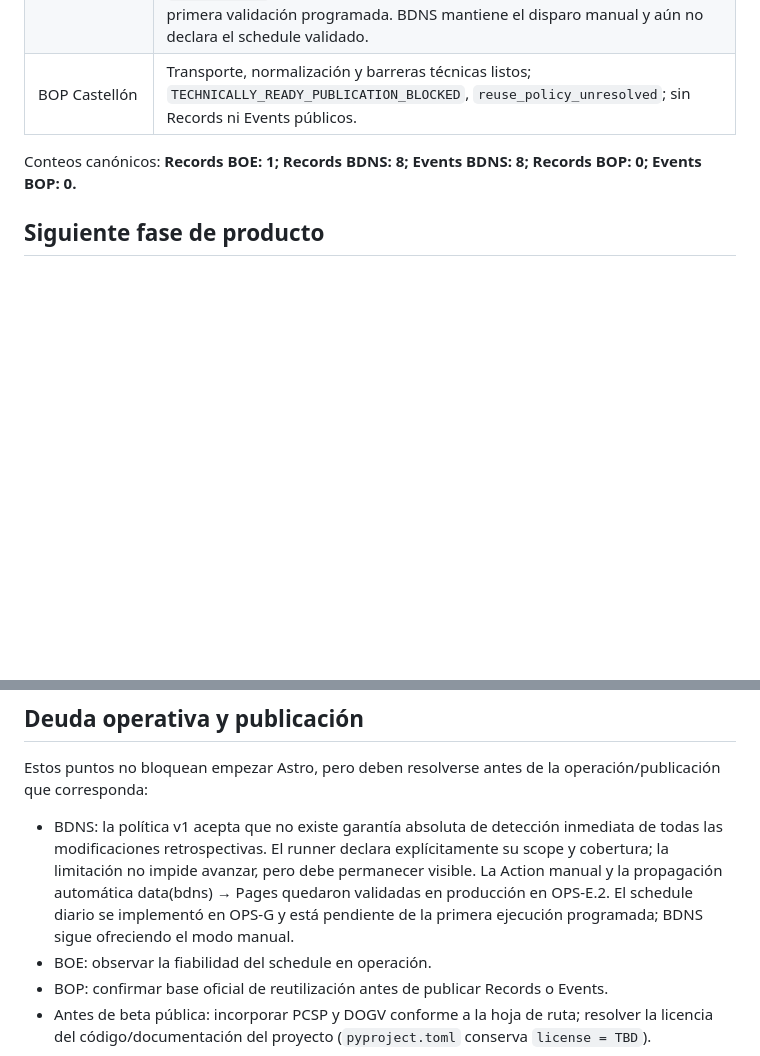
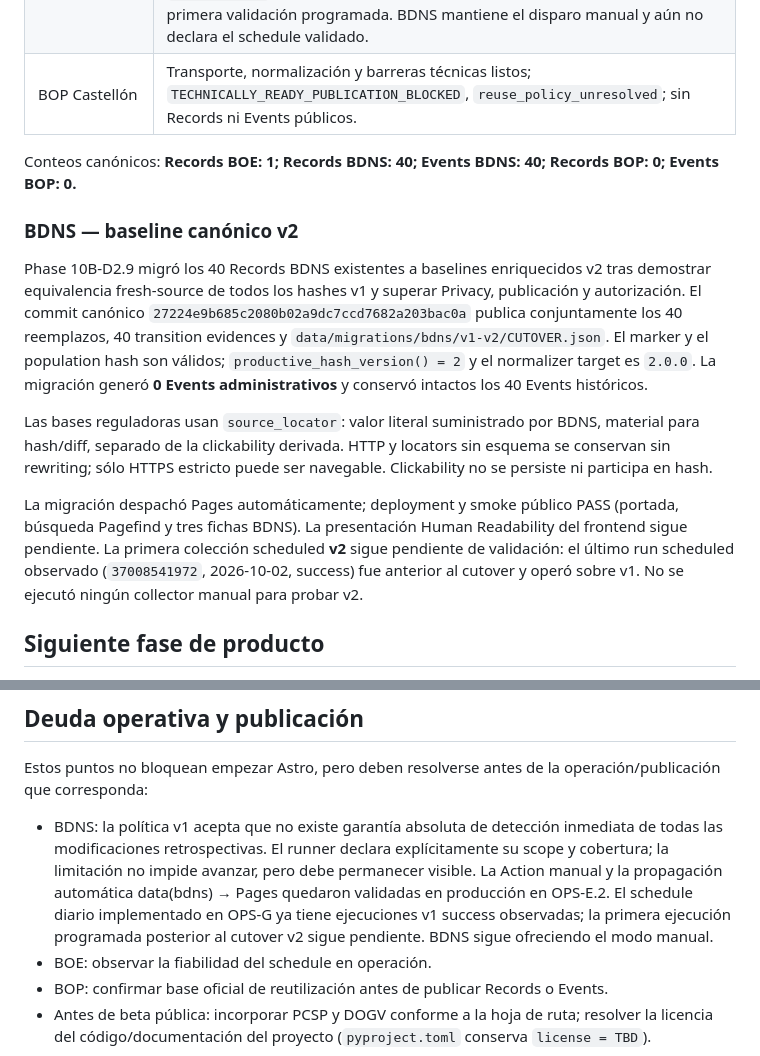
Before and after one commit to alexmihaic/HLT-InfoCS, a Markdown page: docs/PROJECT_STATE.md, 2 parts joined by grey strips. Rendered like a GitHub page; blank space fills up the shorter version.

Commit message:
docs: record BDNS v2 baseline cutover

```diff
--- a/docs/PROJECT_STATE.md
+++ b/docs/PROJECT_STATE.md
@@ -26,8 +26,31 @@ no decide políticas BOE/BDNS/BOP.
 | BDNS/SNPSAP | OPS-B productive runner, OPS-C SourceHealth/CLI y OPS-D manual Action publicados. OPS-E.1 añade dispatch explícito de Pages tras commits de datos. OPS-E.2 validó `complete_scope` (2026-09-29): `complete_success`, 3 Records y 3 Events creados; Health `healthy` y cadena automática a Pages PASS. OPS-F validó en producción `incremental_update` (2026-09-28..2026-09-29): `complete_success`, 7 vistos, 7 sin cambios, 0 altas, 0 actualizaciones y 0 Events; creó el primer Manifest incremental `success`, ahora checkpoint compatible, con Health `healthy` y cadena automática a Pages PASS. OPS-G implementa la ejecución diaria incremental a las 08:17 `Europe/Madrid`, con `through_date` de ayer y checkpoint Manifest obligatorio; está pendiente de la primera validación programada. BDNS mantiene el disparo manual y aún no declara el schedule validado. |
 | BOP Castellón | Transporte, normalización y barreras técnicas listos; `TECHNICALLY_READY_PUBLICATION_BLOCKED`, `reuse_policy_unresolved`; sin Records ni Events públicos. |
 
-Conteos canónicos: **Records BOE: 1; Records BDNS: 8; Events BDNS: 8;
+Conteos canónicos: **Records BOE: 1; Records BDNS: 40; Events BDNS: 40;
 Records BOP: 0; Events BOP: 0.**
+
+### BDNS — baseline canónico v2
+
+Phase 10B-D2.9 migró los 40 Records BDNS existentes a baselines enriquecidos
+v2 tras demostrar equivalencia fresh-source de todos los hashes v1 y superar
+Privacy, publicación y autorización. El commit canónico
+`27224e9b685c2080b02a9dc7ccd7682a203bac0a` publica conjuntamente los 40
+reemplazos, 40 transition evidences y `data/migrations/bdns/v1-v2/CUTOVER.json`.
+El marker y el population hash son válidos; `productive_hash_version() = 2`
+y el normalizer target es `2.0.0`. La migración generó **0 Events
+administrativos** y conservó intactos los 40 Events históricos.
+
+Las bases reguladoras usan `source_locator`: valor literal suministrado por
+BDNS, material para hash/diff, separado de la clickability derivada. HTTP y
+locators sin esquema se conservan sin rewriting; sólo HTTPS estricto puede
+ser navegable. Clickability no se persiste ni participa en hash.
+
+La migración despachó Pages automáticamente; deployment y smoke público
+PASS (portada, búsqueda Pagefind y tres fichas BDNS). La presentación
+Human Readability del frontend sigue pendiente. La primera colección
+scheduled **v2** sigue pendiente de validación: el último run scheduled
+observado (`37008541972`, 2026-10-02, success) fue anterior al cutover y
+operó sobre v1. No se ejecutó ningún collector manual para probar v2.
 
 ## Siguiente fase de producto
 
@@ -54,8 +77,9 @@ operación/publicación que corresponda:
   explícitamente su scope y cobertura; la limitación no impide avanzar, pero
   debe permanecer visible. La Action manual y la propagación automática
   data(bdns) → Pages quedaron validadas en producción en OPS-E.2. El schedule
-  diario se implementó en OPS-G y está pendiente de la primera ejecución
-  programada; BDNS sigue ofreciendo el modo manual.
+  diario implementado en OPS-G ya tiene ejecuciones v1 success observadas;
+  la primera ejecución programada posterior al cutover v2 sigue pendiente.
+  BDNS sigue ofreciendo el modo manual.
 - BOE: observar la fiabilidad del schedule en operación.
 - BOP: confirmar base oficial de reutilización antes de publicar Records o
   Events.
```
Also changed, not shown: other parts of docs/PROJECT_STATE.md (+1 -1 lines).
